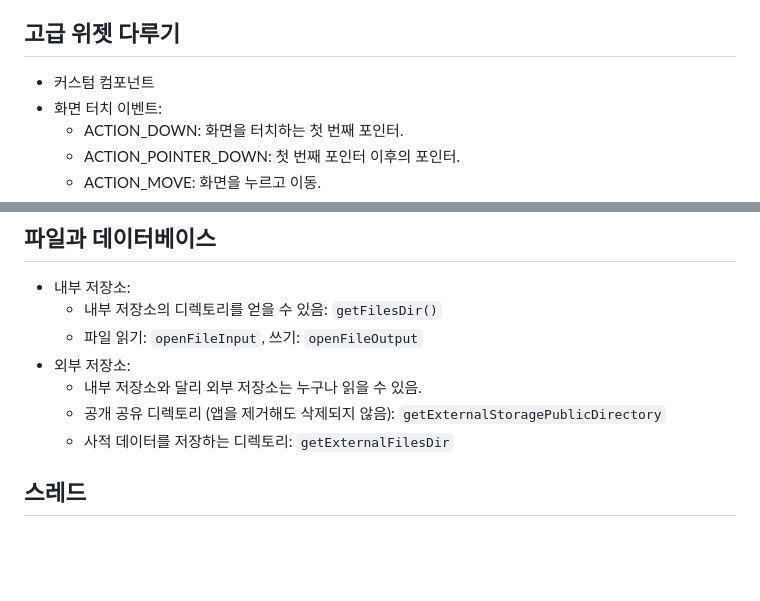
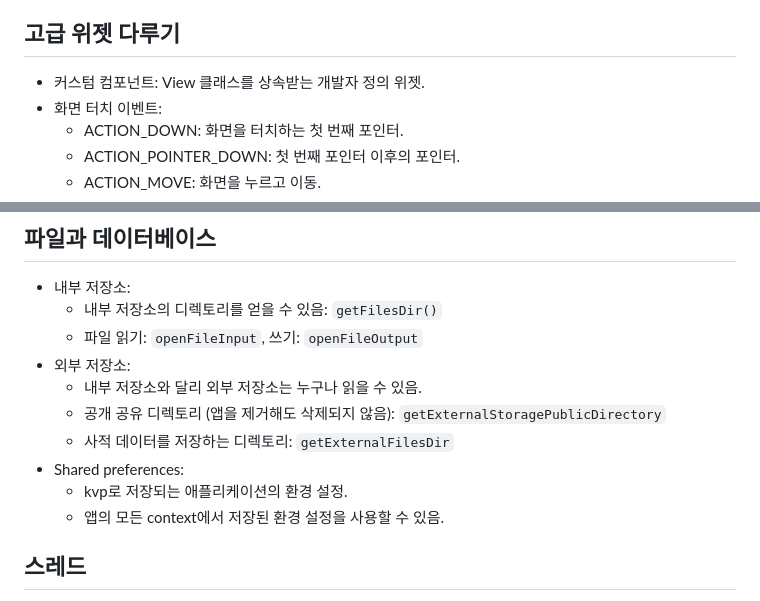
Before and after one commit to parksb/campus-life, a Markdown page: dgmd217-mobile-programming/memo.md, 2 parts joined by grey strips. Rendered like a GitHub page; blank space fills up the shorter version.

```diff
--- a/dgmd217-mobile-programming/memo.md
+++ b/dgmd217-mobile-programming/memo.md
@@ -63,7 +65,7 @@
 
 ## 고급 위젯 다루기
 
-- 커스텀 컴포넌트
+- 커스텀 컴포넌트: View 클래스를 상속받는 개발자 정의 위젯.
 - 화면 터치 이벤트:
   - ACTION_DOWN: 화면을 터치하는 첫 번째 포인터.
   - ACTION_POINTER_DOWN: 첫 번째 포인터 이후의 포인터.
@@ -245,6 +257,9 @@
   - 내부 저장소와 달리 외부 저장소는 누구나 읽을 수 있음.
   - 공개 공유 디렉토리 (앱을 제거해도 삭제되지 않음): `getExternalStoragePublicDirectory`
   - 사적 데이터를 저장하는 디렉토리: `getExternalFilesDir`
+- Shared preferences:
+  - kvp로 저장되는 애플리케이션의 환경 설정.
+  - 앱의 모든 context에서 저장된 환경 설정을 사용할 수 있음.
 
 ## 스레드
 
```
Also changed, not shown: other parts of dgmd217-mobile-programming/memo.md (+14 -2 lines).
